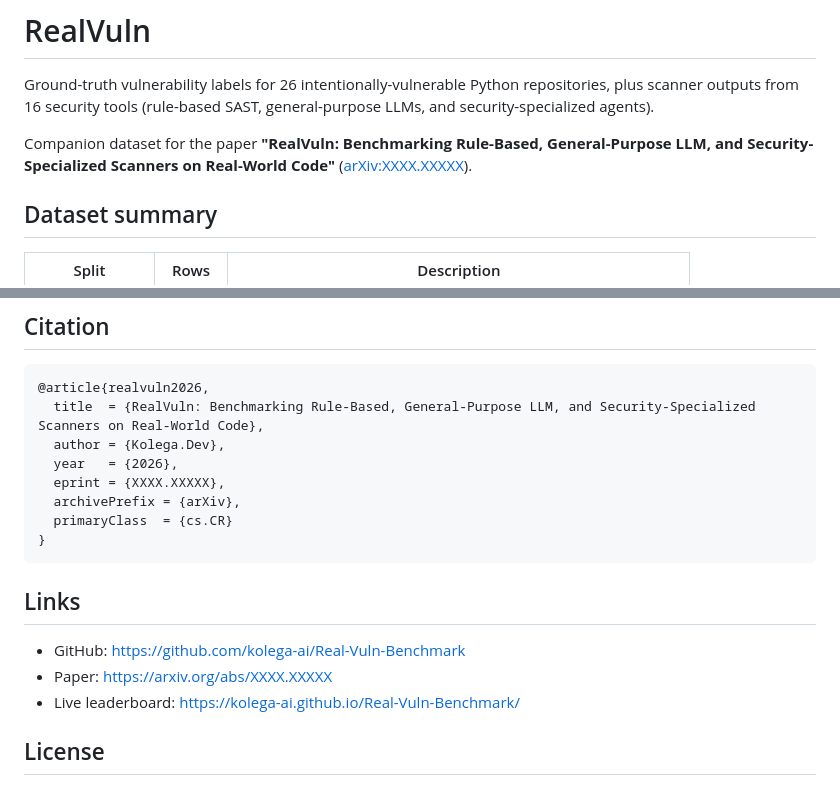
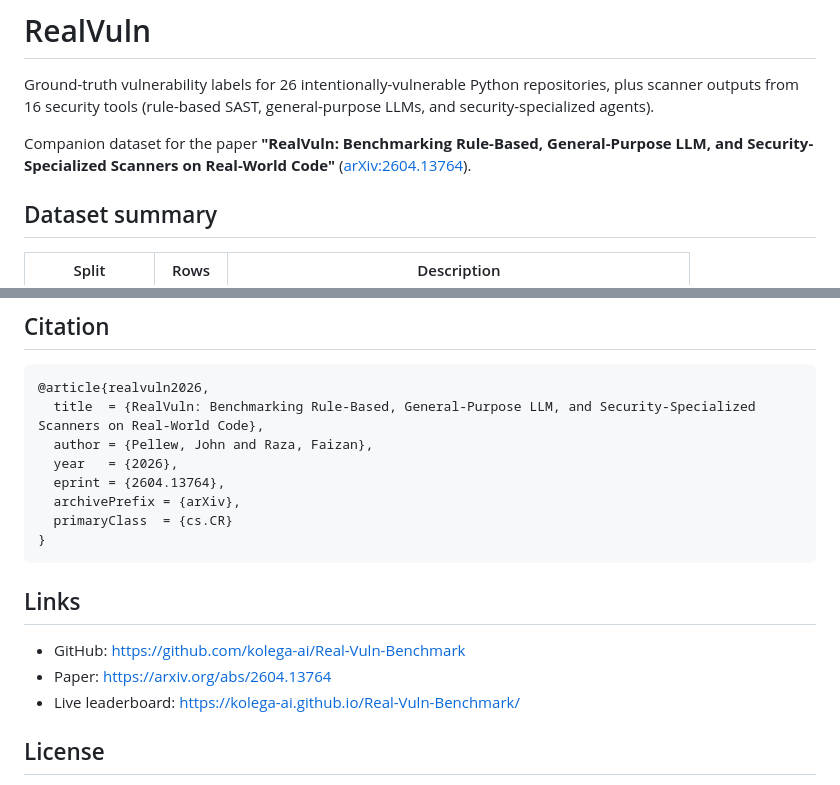
Before and after one commit to kolega-ai/Real-Vuln-Benchmark, a Markdown page: hf-dataset/README.md, 2 parts joined by grey strips. Rendered like a GitHub page.

Commit message:
docs: fill in real arxiv id and authors in HF dataset card
Co-Authored-By: Claude Opus 4.7 (1M context) <noreply@anthropic.com>

````diff
--- a/hf-dataset/README.md
+++ b/hf-dataset/README.md
@@ -31,7 +31,7 @@ configs:
 
 Ground-truth vulnerability labels for 26 intentionally-vulnerable Python repositories, plus scanner outputs from 16 security tools (rule-based SAST, general-purpose LLMs, and security-specialized agents).
 
-Companion dataset for the paper **"RealVuln: Benchmarking Rule-Based, General-Purpose LLM, and Security-Specialized Scanners on Real-World Code"** ([arXiv:XXXX.XXXXX](https://arxiv.org/abs/XXXX.XXXXX)).
+Companion dataset for the paper **"RealVuln: Benchmarking Rule-Based, General-Purpose LLM, and Security-Specialized Scanners on Real-World Code"** ([arXiv:2604.13764](https://arxiv.org/abs/2604.13764)).
 
 ## Dataset summary
 
@@ -133,9 +133,9 @@ Full scoring pipeline and dashboard in the [GitHub repository](https://github.co
 ```bibtex
 @article{realvuln2026,
   title  = {RealVuln: Benchmarking Rule-Based, General-Purpose LLM, and Security-Specialized Scanners on Real-World Code},
-  author = {Kolega.Dev},
+  author = {Pellew, John and Raza, Faizan},
   year   = {2026},
-  eprint = {XXXX.XXXXX},
+  eprint = {2604.13764},
   archivePrefix = {arXiv},
   primaryClass  = {cs.CR}
 }
@@ -144,7 +144,7 @@ Full scoring pipeline and dashboard in the [GitHub repository](https://github.co
 ## Links
 
 - GitHub: https://github.com/kolega-ai/Real-Vuln-Benchmark
-- Paper: https://arxiv.org/abs/XXXX.XXXXX
+- Paper: https://arxiv.org/abs/2604.13764
 - Live leaderboard: https://kolega-ai.github.io/Real-Vuln-Benchmark/
 
 ## License
````
